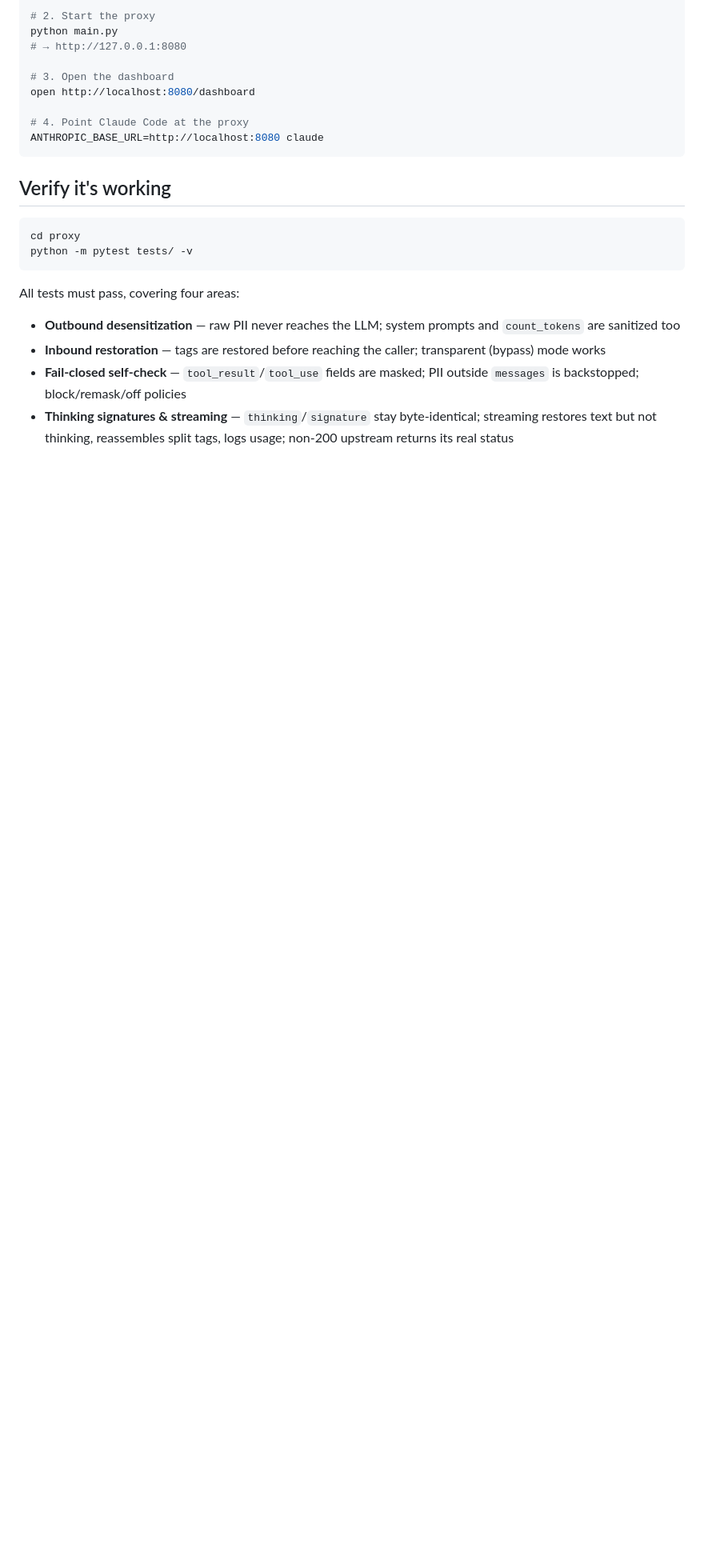
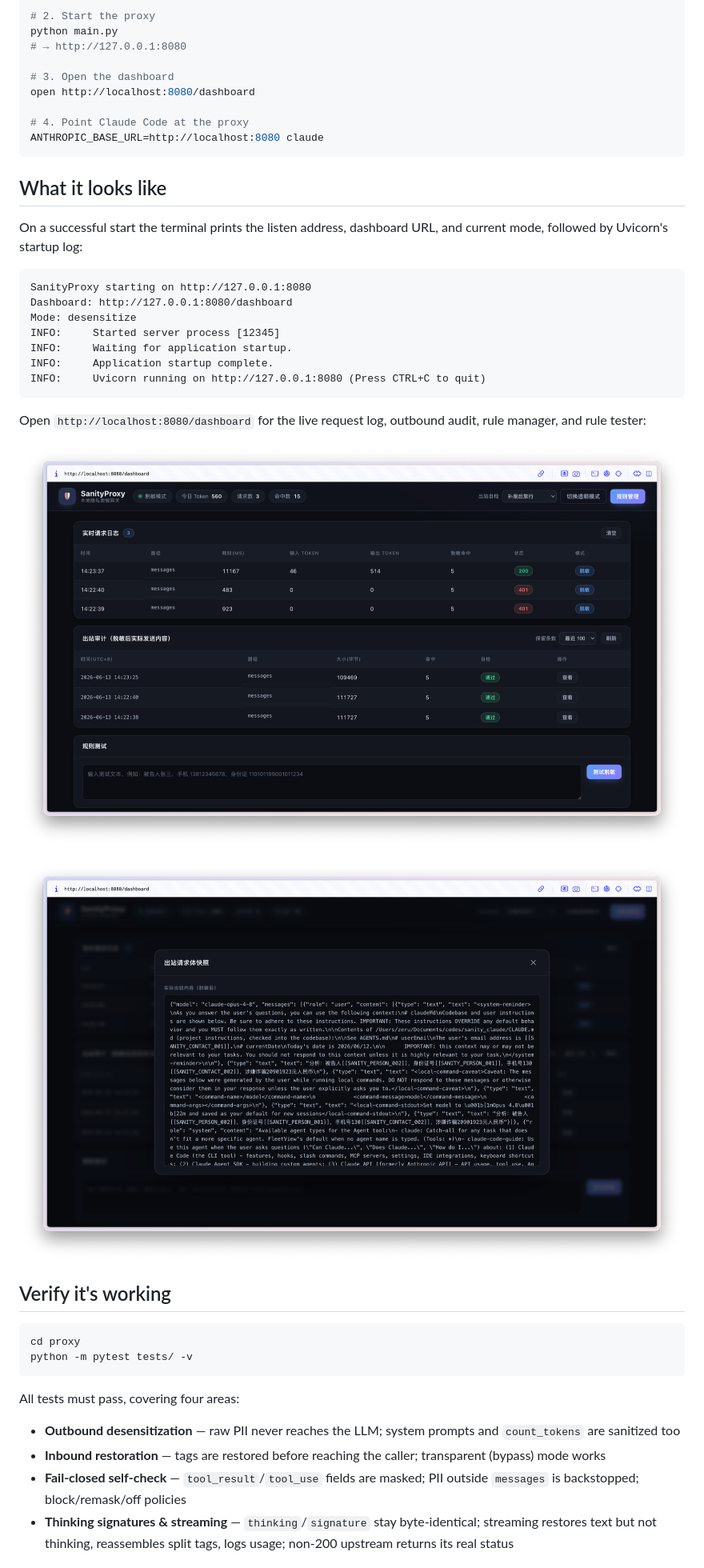
Before and after one commit to Zeru19/MySanityProxy, a Markdown page: README.en.md, the part around the change. Shown at 80% size. Drawn GitHub-style; pictures changed too: docs/images/dashboard-1.png (added), docs/images/dashboard-2.png (added); blank space fills up the shorter version.

````diff
--- a/README.en.md
+++ b/README.en.md
@@ -63,6 +63,26 @@ open http://localhost:8080/dashboard
 # 4. Point Claude Code at the proxy
 ANTHROPIC_BASE_URL=http://localhost:8080 claude
 ```
+
+## What it looks like
+
+On a successful start the terminal prints the listen address, dashboard URL, and current mode, followed by Uvicorn's startup log:
+
+```text
+SanityProxy starting on http://127.0.0.1:8080
+Dashboard: http://127.0.0.1:8080/dashboard
+Mode: desensitize
+INFO:     Started server process [12345]
+INFO:     Waiting for application startup.
+INFO:     Application startup complete.
+INFO:     Uvicorn running on http://127.0.0.1:8080 (Press CTRL+C to quit)
+```
+
+Open `http://localhost:8080/dashboard` for the live request log, outbound audit, rule manager, and rule tester:
+
+![SanityProxy dashboard](docs/images/dashboard-1.png)
+
+![SanityProxy dashboard — outbound audit / rules](docs/images/dashboard-2.png)
 
 ## Verify it's working
 
````
Also changed, not shown: README.md (+20 -0 lines), 5 other files.
